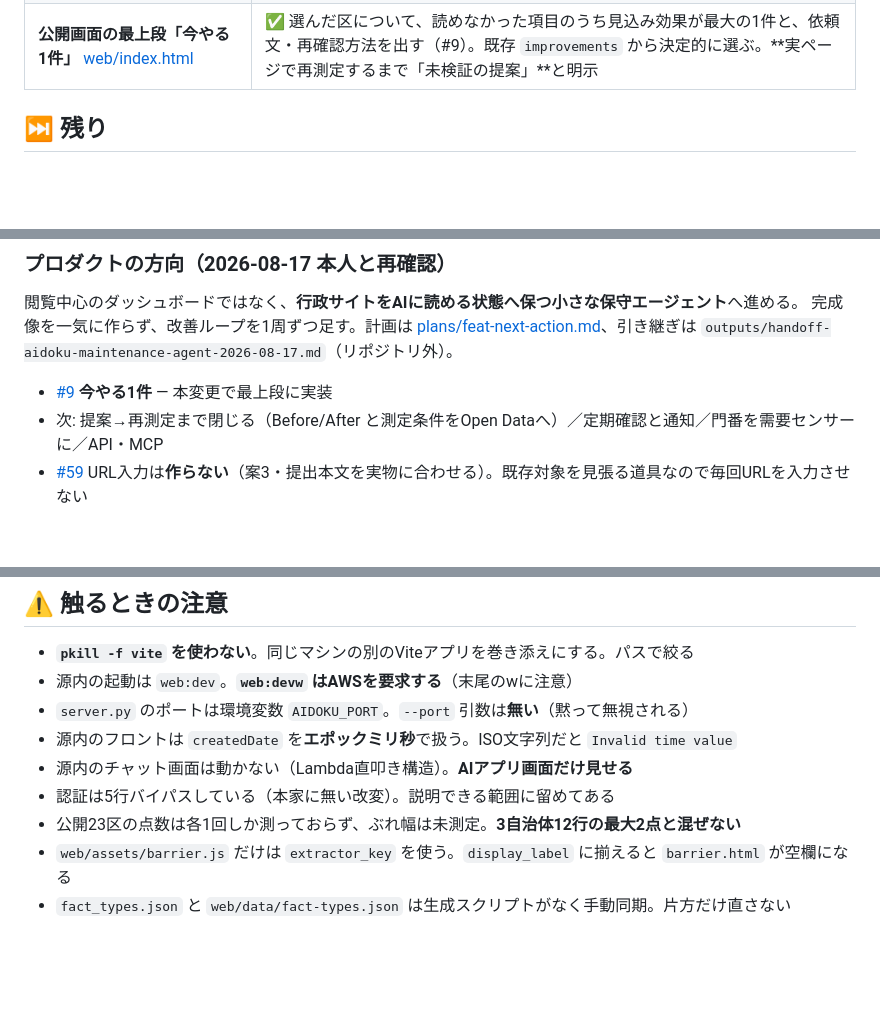
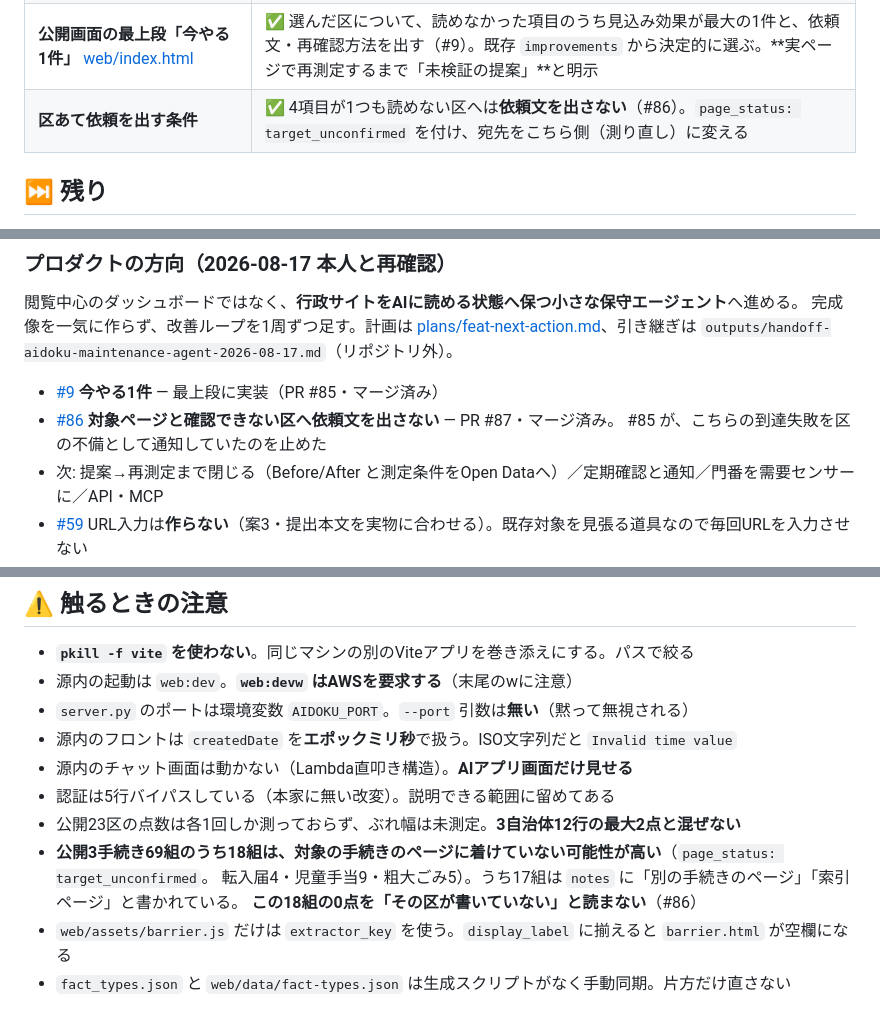
Before and after one commit to shoujiki-panman/aidoku, a Markdown page: STATUS.md, 3 parts joined by grey strips. Rendered like a GitHub page; blank space fills up the shorter version.

Commit message:
docs: STATUS.md を #86 の結果に合わせる
CLAUDE.md の「影響を受けた文書を同じ変更の中で直す。特に STATUS.md」を
PR #87 で守れておらず、STATUS.md が #86 前の記述のままだった。

- 区あて依頼を出す条件（4項目とも読めない区へは出さない）を動いているものへ追加
- 方向の節に #86 のマージ済みを記録
- 触るときの注意に「18組は対象ページに着けていない可能性が高い。この0点を
  『その区が書いていない』と読まない」を追加

Co-Authored-By: Claude Fable 5 <noreply@anthropic.com>

```diff
--- a/STATUS.md
+++ b/STATUS.md
@@ -46,6 +46,7 @@
 | 門番のテスト | ✅ **78 PASS / 0 FAIL**（local 11 / worker 23 / nlweb 20 / mcp 24） |
 | データ画面 [web/demand.html](web/demand.html) | ⚠️ 画面は完成。ただし**本物のAIエージェントの来訪は0件**（`is_sample: true`）。デプロイしないと集まらない |
 | **公開画面の最上段「今やる1件」** [web/index.html](web/index.html) | ✅ 選んだ区について、読めなかった項目のうち見込み効果が最大の1件と、依頼文・再確認方法を出す（#9）。既存 `improvements` から決定的に選ぶ。**実ページで再測定するまで「未検証の提案」**と明示 |
+| **区あて依頼を出す条件** | ✅ 4項目が1つも読めない区へは**依頼文を出さない**（#86）。`page_status: target_unconfirmed` を付け、宛先をこちら側（測り直し）に変える |
 
 ## ⏭ 残り
 
@@ -72,7 +73,9 @@
 [plans/feat-next-action.md](plans/feat-next-action.md)、引き継ぎは
 `outputs/handoff-aidoku-maintenance-agent-2026-08-17.md`（リポジトリ外）。
 
-- [#9](https://github.com/shoujiki-panman/aidoku/issues/9) **今やる1件** — 本変更で最上段に実装
+- [#9](https://github.com/shoujiki-panman/aidoku/issues/9) **今やる1件** — 最上段に実装（PR #85・マージ済み）
+- [#86](https://github.com/shoujiki-panman/aidoku/issues/86) **対象ページと確認できない区へ依頼文を出さない** — PR #87・マージ済み。
+  #85 が、こちらの到達失敗を区の不備として通知していたのを止めた
 - 次: 提案→再測定まで閉じる（Before/After と測定条件をOpen Dataへ）／定期確認と通知／門番を需要センサーに／API・MCP
 - [#59](https://github.com/shoujiki-panman/aidoku/issues/59) URL入力は**作らない**（案3・提出本文を実物に合わせる）。既存対象を見張る道具なので毎回URLを入力させない
 
@@ -91,6 +94,9 @@
 - 源内のチャット画面は動かない（Lambda直叩き構造）。**AIアプリ画面だけ見せる**
 - 認証は5行バイパスしている（本家に無い改変）。説明できる範囲に留めてある
 - 公開23区の点数は各1回しか測っておらず、ぶれ幅は未測定。**3自治体12行の最大2点と混ぜない**
+- **公開3手続き69組のうち18組は、対象の手続きのページに着けていない可能性が高い**（`page_status: target_unconfirmed`。
+  転入届4・児童手当9・粗大ごみ5）。うち17組は `notes` に「別の手続きのページ」「索引ページ」と書かれている。
+  **この18組の0点を「その区が書いていない」と読まない**（#86）
 - `web/assets/barrier.js` だけは `extractor_key` を使う。`display_label` に揃えると `barrier.html` が空欄になる
 - `fact_types.json` と `web/data/fact-types.json` は生成スクリプトがなく手動同期。片方だけ直さない
 
```
